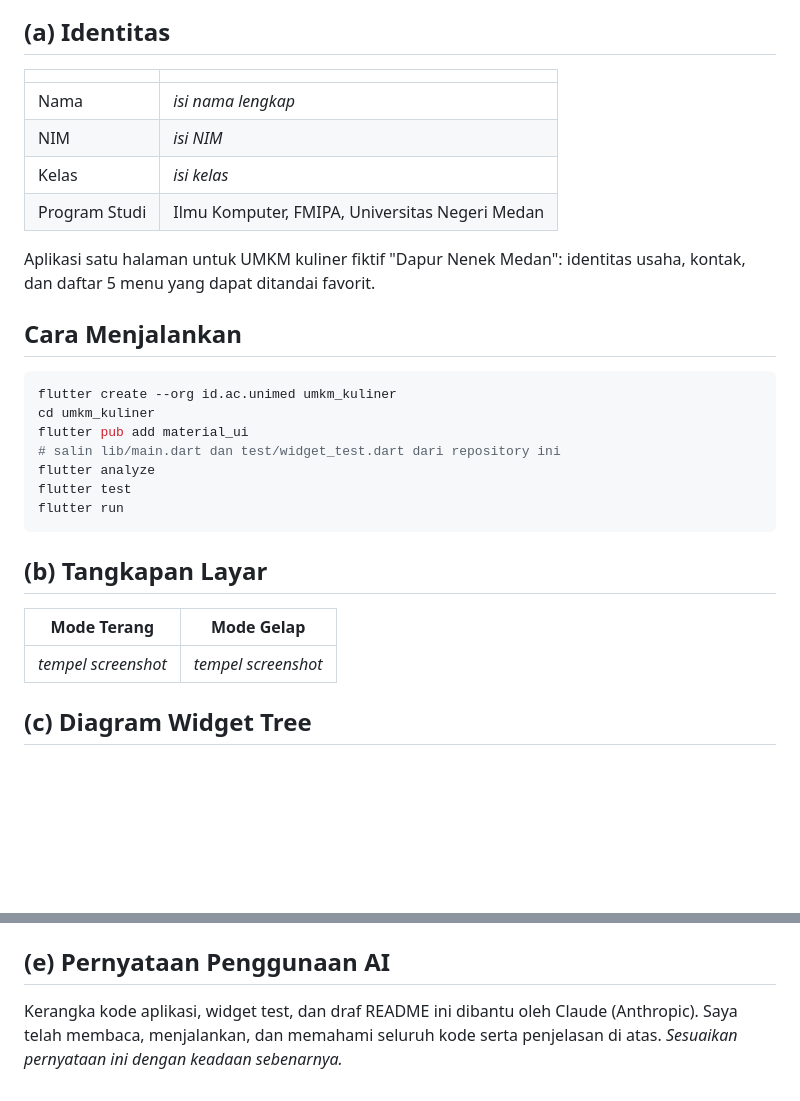
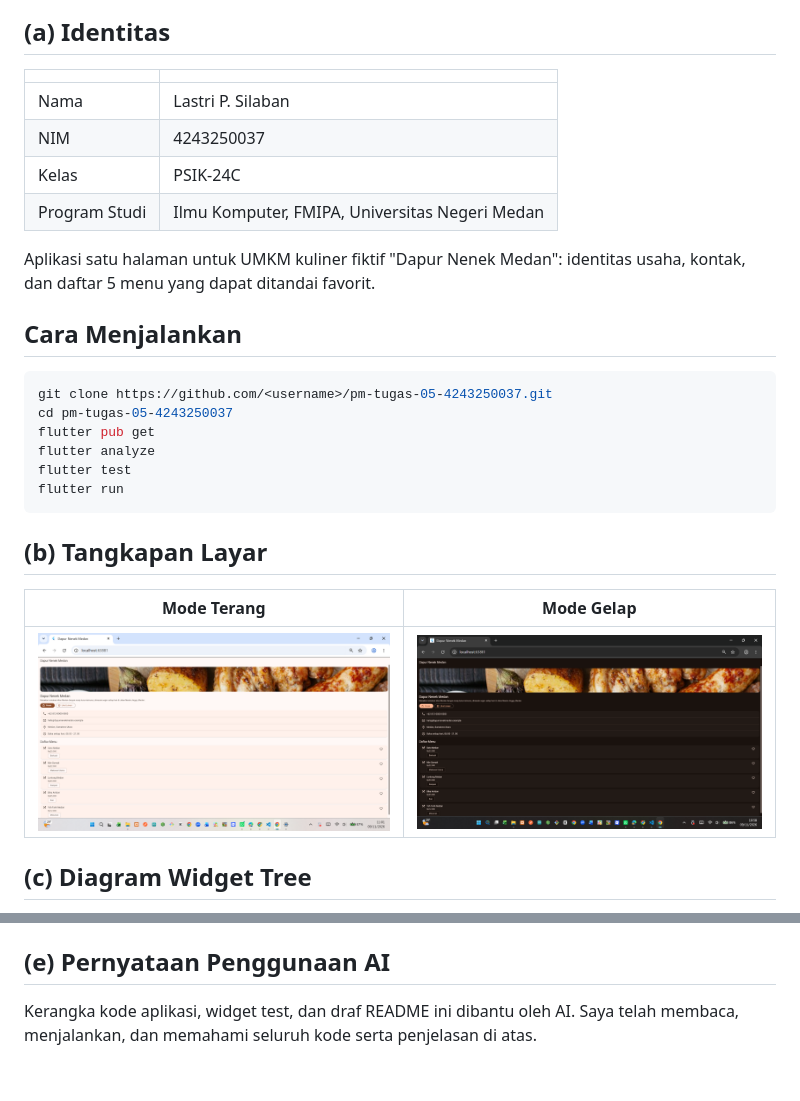
Before and after one commit to lastriputri27-del/pm-tugas-05-4243250037, a Markdown page: README.md, 2 parts joined by grey strips. Drawn GitHub-style; pictures changed too: Screenshoot/Screenshot Mode Gelap.png (added), Screenshoot/Screenshot Mode Terang.png (added); blank space fills up the shorter version.

Commit message:
Lengkapi README dengan identitas dan screenshot

````diff
--- a/README.md
+++ b/README.md
@@ -6,9 +6,9 @@ Tugas Rutin 5, Pemrograman Mobile (3KOM40215), Pertemuan 5: Pengantar Flutter da
 
 | | |
 |---|---|
-| Nama | _isi nama lengkap_ |
-| NIM | _isi NIM_ |
-| Kelas | _isi kelas_ |
+| Nama | Lastri P. Silaban |
+| NIM | 4243250037 |
+| Kelas | PSIK-24C |
 | Program Studi | Ilmu Komputer, FMIPA, Universitas Negeri Medan |
 
 Aplikasi satu halaman untuk UMKM kuliner fiktif "Dapur Nenek Medan": identitas usaha, kontak, dan daftar 5 menu yang dapat ditandai favorit.
@@ -16,10 +16,9 @@ Aplikasi satu halaman untuk UMKM kuliner fiktif "Dapur Nenek Medan": identitas u
 ## Cara Menjalankan
 
 ```bash
-flutter create --org id.ac.unimed umkm_kuliner
-cd umkm_kuliner
-flutter pub add material_ui
-# salin lib/main.dart dan test/widget_test.dart dari repository ini
+git clone https://github.com/<username>/pm-tugas-05-4243250037.git
+cd pm-tugas-05-4243250037
+flutter pub get
 flutter analyze
 flutter test
 flutter run
@@ -29,7 +28,7 @@ flutter run
 
 | Mode Terang | Mode Gelap |
 |---|---|
-| _tempel screenshot_ | _tempel screenshot_ |
+| ![Mode Terang](Screenshoot/Screenshot%20Mode%20Terang.png) | ![Mode Gelap](Screenshoot/Screenshot%20Mode%20Gelap.png) |
 
 ## (c) Diagram Widget Tree
 
@@ -72,4 +71,4 @@ Pada aplikasi ini, HalamanMenu, KepalaUsaha, KartuKontak, dan KartuMenu dibuat S
 
 ## (e) Pernyataan Penggunaan AI
 
-Kerangka kode aplikasi, widget test, dan draf README ini dibantu oleh Claude (Anthropic). Saya telah membaca, menjalankan, dan memahami seluruh kode serta penjelasan di atas. _Sesuaikan pernyataan ini dengan keadaan sebenarnya._
+Kerangka kode aplikasi, widget test, dan draf README ini dibantu oleh AI. Saya telah membaca, menjalankan, dan memahami seluruh kode serta penjelasan di atas.
````
